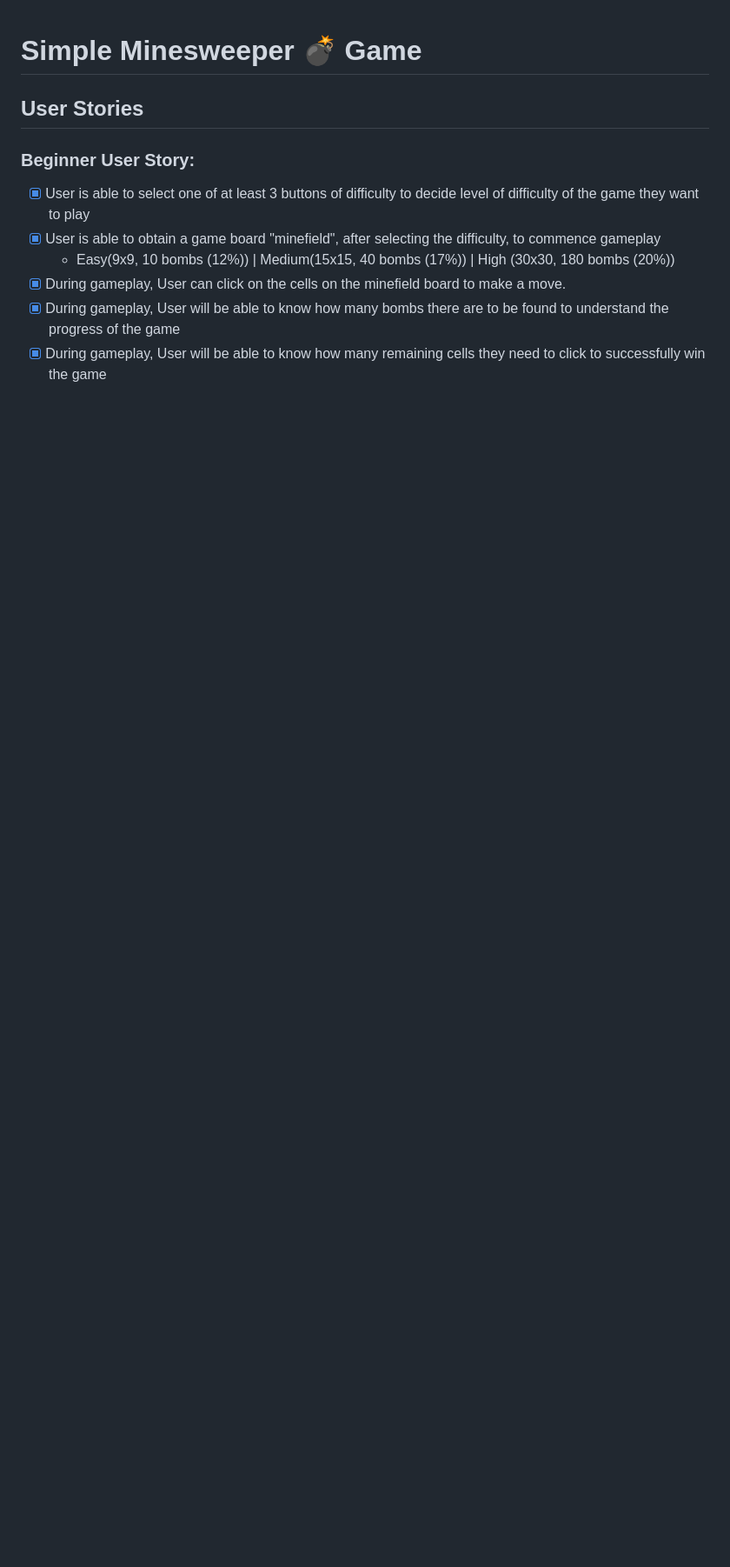
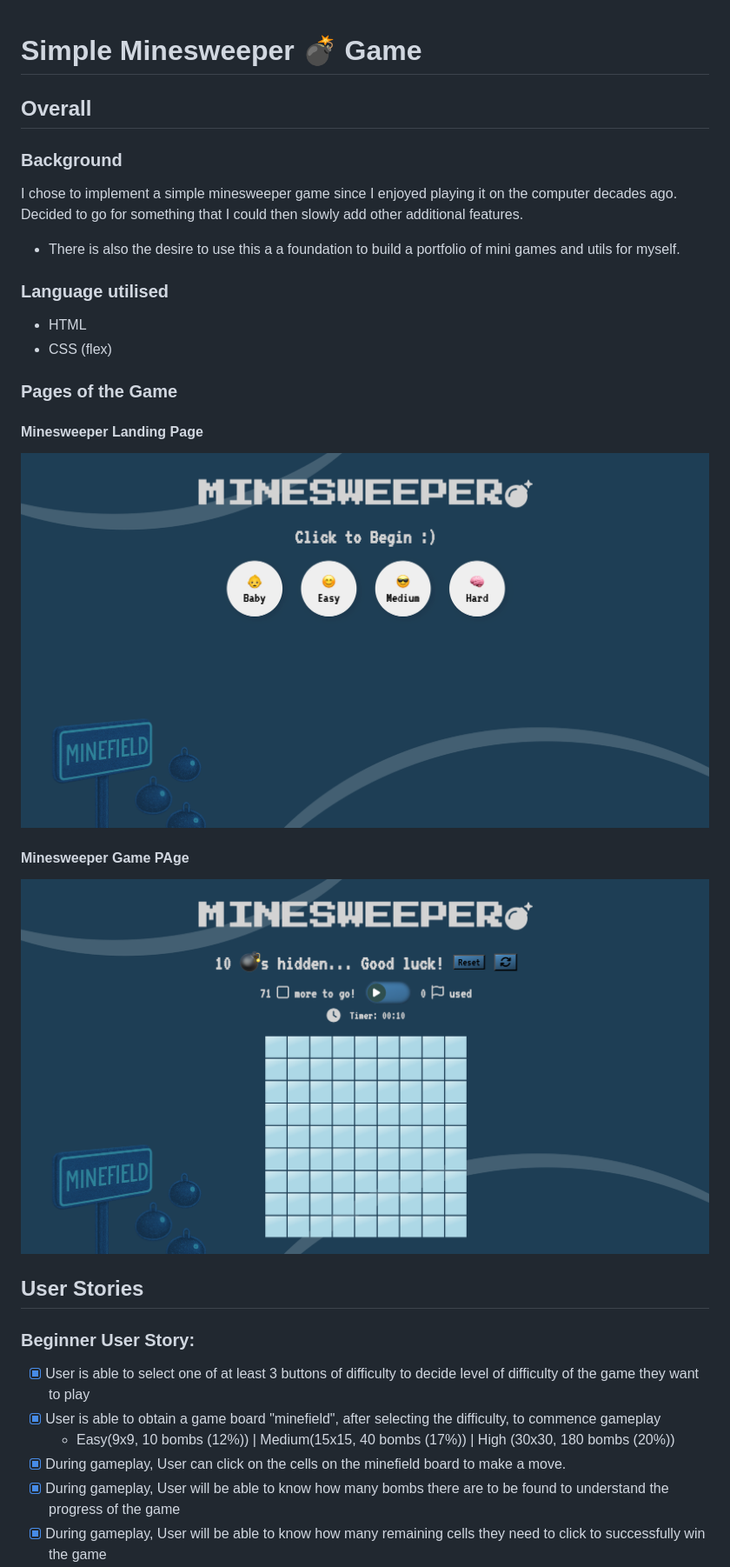
Before and after one commit to junjunjansent/minesweeper-ts, a Markdown page: README.md, the part around the change printed below. Shown: that part at 87% size. GitHub-like rendering; pictures changed too: assets/mswpr_game_initialised.png (added), assets/mswpr_landing_page.png (added); blank space fills up the shorter version.

```diff
--- a/README.md
+++ b/README.md
@@ -1,4 +1,27 @@
 # Simple Minesweeper 💣 Game
+
+## Overall
+
+### Background
+
+I chose to implement a simple minesweeper game since I enjoyed playing it on the computer decades ago. Decided to go for something that I could then slowly add other additional features.
+
+- There is also the desire to use this a a foundation to build a portfolio of mini games and utils for myself.
+
+### Language utilised
+
+- HTML
+- CSS (flex)
+
+### Pages of the Game
+
+#### Minesweeper Landing Page
+
+![Landing Page of Minesweeper](./assets/mswpr_landing_page.png)
+
+#### Minesweeper Game PAge
+
+![Game Page of Minesweeper](./assets/mswpr_game_initialised.png)
 
 ## User Stories
 
```
Also changed, not shown: other parts of README.md (+2 -3 lines), 1 other file.
